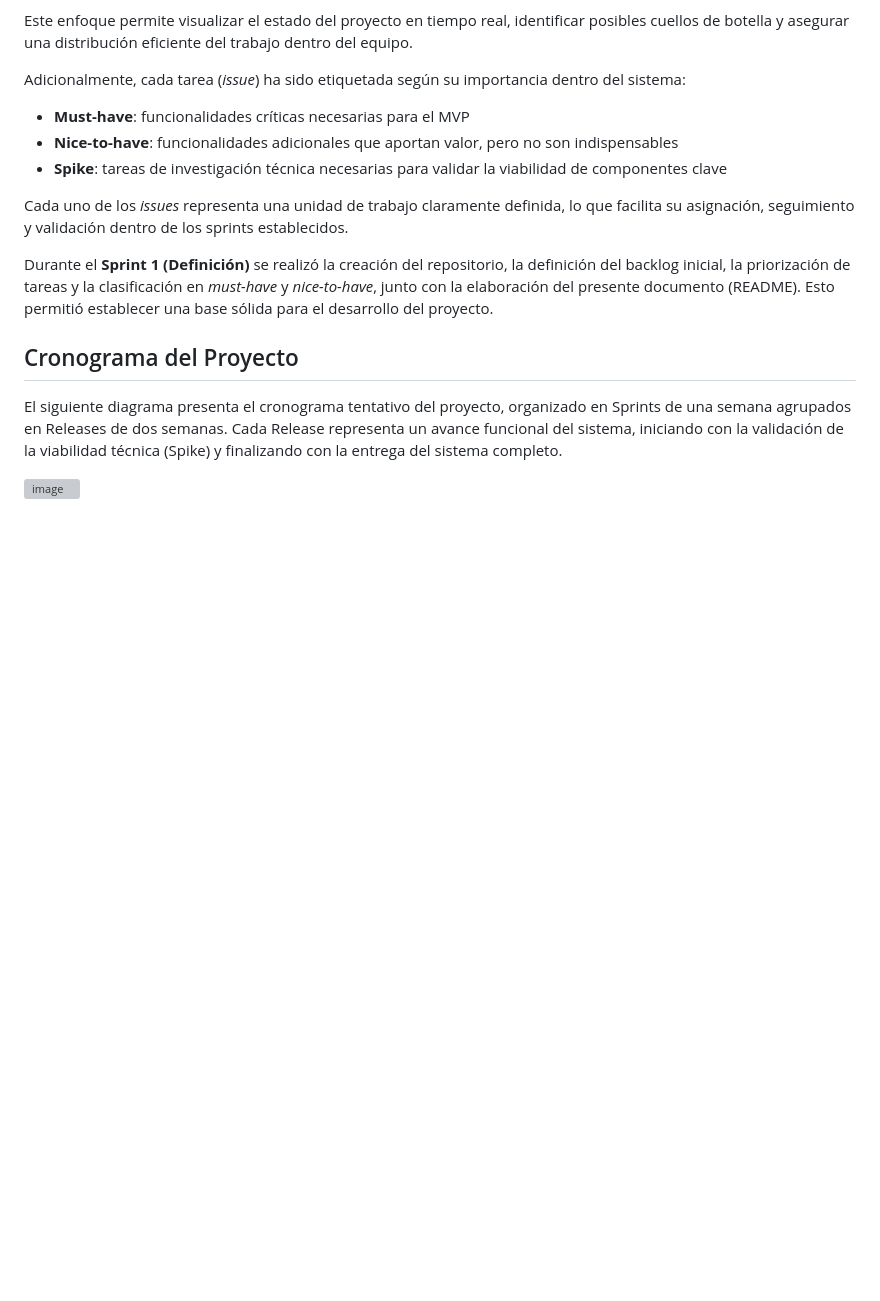
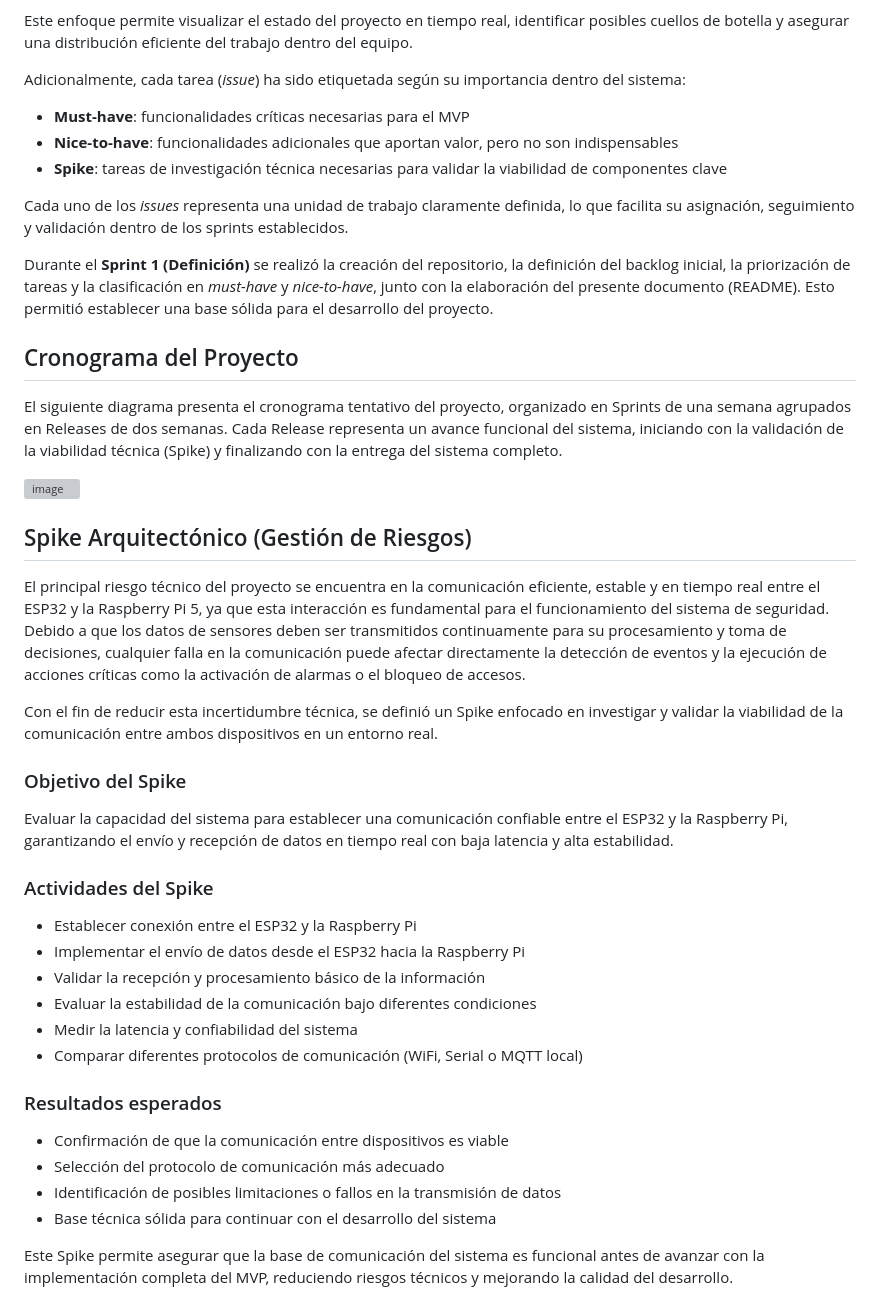
Before and after one commit to Anacha1304/Final-Project-Edge-Computing, a Markdown page: README.md, the part around the change. GitHub-like rendering; blank space fills up the shorter version; grey boxes are pictures that could not be loaded.

Commit message:
Add architectural spike section for risk management
Added a section on architectural spike focused on risk management, detailing the communication between ESP32 and Raspberry Pi 5. Included objectives, activities, and expected results for the spike.

```diff
--- a/README.md
+++ b/README.md
@@ -215,3 +215,31 @@ Durante el **Sprint 1 (Definición)** se realizó la creación del repositorio,
 El siguiente diagrama presenta el cronograma tentativo del proyecto, organizado en Sprints de una semana agrupados en Releases de dos semanas. Cada Release representa un avance funcional del sistema, iniciando con la validación de la viabilidad técnica (Spike) y finalizando con la entrega del sistema completo.
 
 <img width="1113" height="1178" alt="image" src="https://github.com/user-attachments/assets/f964deee-070a-4c61-bd98-56991c66edad" />
+
+## Spike Arquitectónico (Gestión de Riesgos)
+
+El principal riesgo técnico del proyecto se encuentra en la comunicación eficiente, estable y en tiempo real entre el ESP32 y la Raspberry Pi 5, ya que esta interacción es fundamental para el funcionamiento del sistema de seguridad. Debido a que los datos de sensores deben ser transmitidos continuamente para su procesamiento y toma de decisiones, cualquier falla en la comunicación puede afectar directamente la detección de eventos y la ejecución de acciones críticas como la activación de alarmas o el bloqueo de accesos.
+
+Con el fin de reducir esta incertidumbre técnica, se definió un Spike enfocado en investigar y validar la viabilidad de la comunicación entre ambos dispositivos en un entorno real.
+
+### Objetivo del Spike
+
+Evaluar la capacidad del sistema para establecer una comunicación confiable entre el ESP32 y la Raspberry Pi, garantizando el envío y recepción de datos en tiempo real con baja latencia y alta estabilidad.
+
+### Actividades del Spike
+
+- Establecer conexión entre el ESP32 y la Raspberry Pi
+- Implementar el envío de datos desde el ESP32 hacia la Raspberry Pi
+- Validar la recepción y procesamiento básico de la información
+- Evaluar la estabilidad de la comunicación bajo diferentes condiciones
+- Medir la latencia y confiabilidad del sistema
+- Comparar diferentes protocolos de comunicación (WiFi, Serial o MQTT local)
+
+### Resultados esperados
+
+- Confirmación de que la comunicación entre dispositivos es viable
+- Selección del protocolo de comunicación más adecuado
+- Identificación de posibles limitaciones o fallos en la transmisión de datos
+- Base técnica sólida para continuar con el desarrollo del sistema
+
+Este Spike permite asegurar que la base de comunicación del sistema es funcional antes de avanzar con la implementación completa del MVP, reduciendo riesgos técnicos y mejorando la calidad del desarrollo.
```
